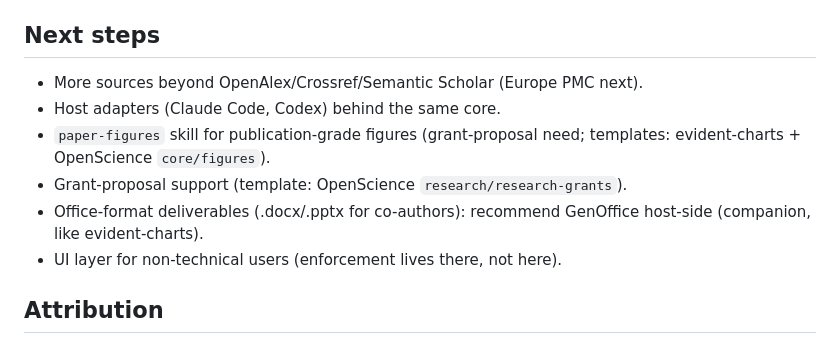
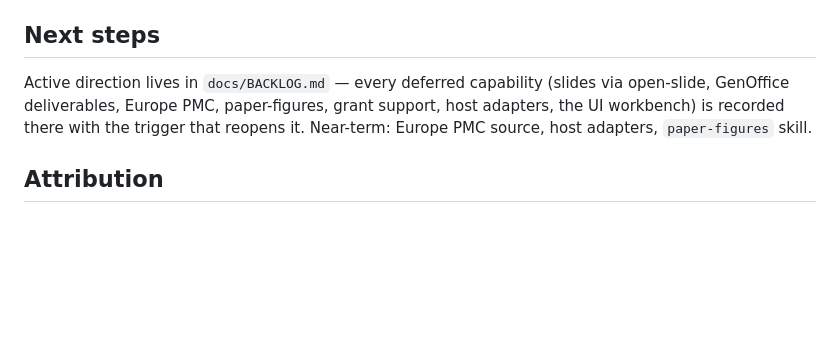
Before and after one commit to MahmoudUwk/Uktub-scholar, a Markdown page: README.md, the part around the change. Rendered like a GitHub page; blank space fills up the shorter version.

Commit message:
docs: consolidated backlog with triggers; open-slide deferred as slides runtime

```diff
--- a/README.md
+++ b/README.md
@@ -127,14 +127,11 @@ roadmap once figure workflows justify it.
 
 ## Next steps
 
-- More sources beyond OpenAlex/Crossref/Semantic Scholar (Europe PMC next).
-- Host adapters (Claude Code, Codex) behind the same core.
-- `paper-figures` skill for publication-grade figures (grant-proposal need;
-  templates: evident-charts + OpenScience `core/figures`).
-- Grant-proposal support (template: OpenScience `research/research-grants`).
-- Office-format deliverables (.docx/.pptx for co-authors): recommend GenOffice
-  host-side (companion, like evident-charts).
-- UI layer for non-technical users (enforcement lives there, not here).
+Active direction lives in `docs/BACKLOG.md` — every deferred capability
+(slides via open-slide, GenOffice deliverables, Europe PMC, paper-figures,
+grant support, host adapters, the UI workbench) is recorded there with the
+trigger that reopens it. Near-term: Europe PMC source, host adapters,
+`paper-figures` skill.
 
 ## Attribution
 
```
Also changed, not shown: docs/BACKLOG.md (added, +49 -0 lines), docs/DECISIONS.md (+12 -0 lines).
